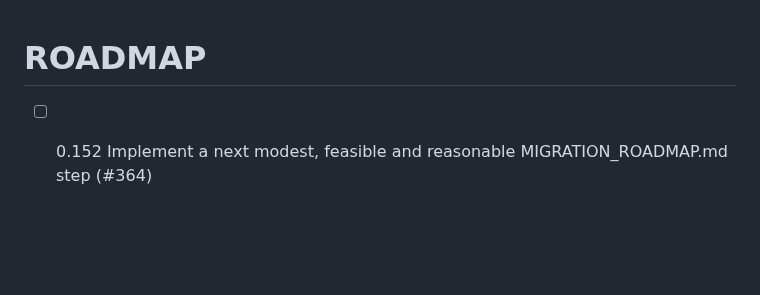
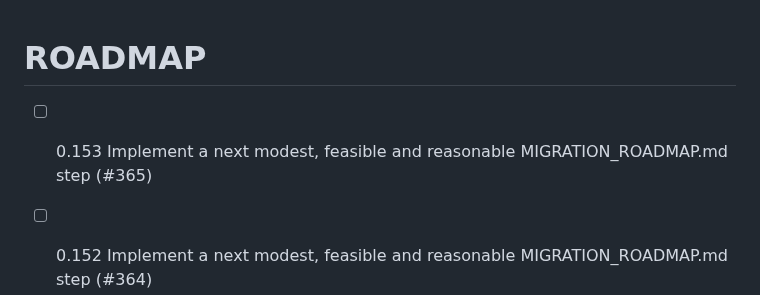
Before and after one commit to chatelao/web-focus-benf, a Markdown page: ROADMAP.md, the part around the change. GitHub-like rendering; blank space fills up the shorter version.

Commit message:
Add issue #365 to ROADMAP.md

```diff
--- a/ROADMAP.md
+++ b/ROADMAP.md
@@ -1,4 +1,5 @@
 # ROADMAP
+- [ ] 0.153 Implement a next modest, feasible and reasonable MIGRATION_ROADMAP.md step (#365)
 - [ ] 0.152 Implement a next modest, feasible and reasonable MIGRATION_ROADMAP.md step (#364)
 - [x] 0.151 Implement a next modest, feasible and reasonable MIGRATION_ROADMAP.md step (#361) (completed at 2026-05-06 19:25:20)
 - [ ] 0.150 Implement a next modest, feasible and reasonable MIGRATION_ROADMAP.md step (#360)
```
